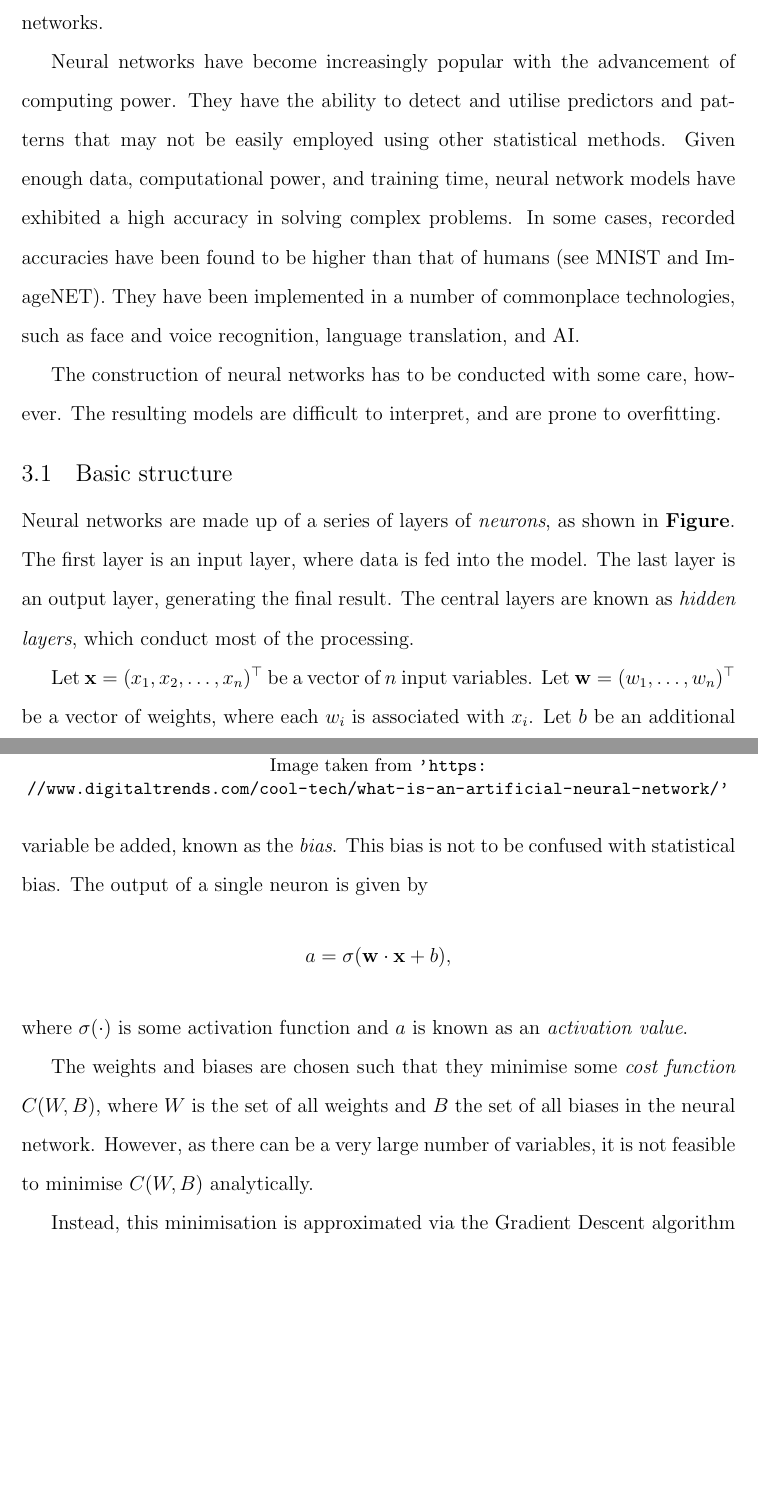
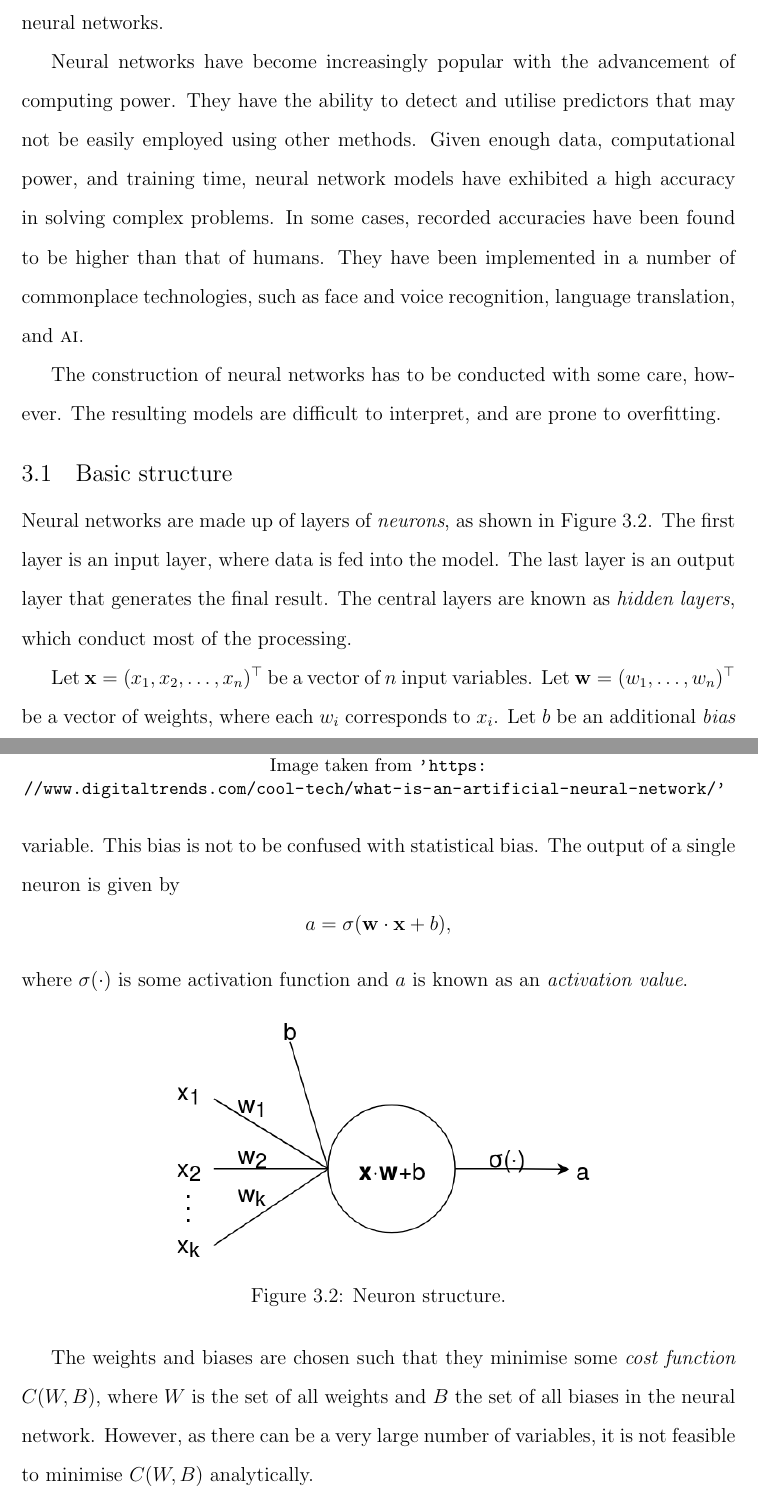
Before and after one commit to melindamortimer/lacune-pvs-cnn, a LaTeX thesis (Thesis_Docs/my-honours.tex, which reads Thesis_Docs/3_neural_nets.tex): two parts of pages 23 and 24 of 52, joined at a grey line, cut so that both start at the same text, the shorter picture padded with empty space. Compiled offline with pdfLaTeX; a LaTeX package or settings file that is missing is left out.

Commit message:
Added neuron diagram

```diff
--- a/Thesis_Docs/3_neural_nets.tex
+++ b/Thesis_Docs/3_neural_nets.tex
@@ -17,13 +17,13 @@ To understand the models outlined in \textbf{Chapter}, it is necessary to introd
 %
 % - 3D CNNs overview
 
-Neural networks have become increasingly popular with the advancement of computing power. They have the ability to detect and utilise predictors and patterns that may not be easily employed using other statistical methods. Given enough data, computational power, and training time, neural network models have exhibited a high accuracy in solving complex problems. In some cases, recorded accuracies have been found to be higher than that of humans (see MNIST and ImageNET). They have been implemented in a number of commonplace technologies, such as face and voice recognition, language translation, and AI.
+Neural networks have become increasingly popular with the advancement of computing power. They have the ability to detect and utilise predictors that may not be easily employed using other methods. Given enough data, computational power, and training time, neural network models have exhibited a high accuracy in solving complex problems. In some cases, recorded accuracies have been found to be higher than that of humans. They have been implemented in a number of commonplace technologies, such as face and voice recognition, language translation, and \textsc{ai}.
 
 The construction of neural networks has to be conducted with some care, however. The resulting models are difficult to interpret, and are prone to overfitting.
 
 \section{Basic structure}\label{nnets-structure}
 
-Neural networks are made up of a series of layers of \textit{neurons}, as shown in \textbf{Figure}. The first layer is an input layer, where data is fed into the model. The last layer is an output layer, generating the final result. The central layers are known as \textit{hidden layers}, which conduct most of the processing.
+Neural networks are made up of layers of \textit{neurons}, as shown in Figure \ref{nnet-structurefig}. The first layer is an input layer, where data is fed into the model. The last layer is an output layer that generates the final result. The central layers are known as \textit{hidden layers}, which conduct most of the processing.
 
 % Diagram of basic neural network structure. Input, 1 hidden layer and series of output layers
 \begin{figure}[ht]
@@ -31,17 +31,26 @@ Neural networks are made up of a series of layers of \textit{neurons}, as shown
 	\includegraphics[width=\textwidth]{Images/3_nnet_structure.jpg}
 	\caption{Basic neural network structure.}
 	\small Image taken from \url{'https://www.digitaltrends.com/cool-tech/what-is-an-artificial-neural-network/'}
+	\label{nnet-structurefig}
 \end{figure}
 
-Let $\mathbf{x} = (x_1, x_2, \ldots, x_n)^\top$ be a vector of $n$ input variables. Let $\mathbf{w} = (w_1, \ldots, w_n)^\top$ be a vector of weights, where each $w_i$ is associated with $x_i$. Let $b$ be an additional variable be added, known as the \textit{bias}. This bias is not to be confused with statistical bias. The output of a single neuron is given by
+Let $\mathbf{x} = (x_1, x_2, \ldots, x_n)^\top$ be a vector of $n$ input variables. Let $\mathbf{w} = (w_1, \ldots, w_n)^\top$ be a vector of weights, where each $w_i$ corresponds to $x_i$. Let $b$ be an additional \textit{bias} variable. This bias is not to be confused with statistical bias. The output of a single neuron is given by
 \[
 	a = \sigma(\mathbf{w}\cdot\mathbf{x} + b),
 \]
 where $\sigma(\cdot)$ is some activation function and $a$ is known as an \textit{activation value}.
 
+% Diagram of single neuron
+\begin{figure}[ht]
+	\centering
+	\includegraphics[scale=0.5]{Images/3_neuron.png}
+	\caption{Neuron structure.}
+	\label{nnet-structurefig}
+\end{figure}
+
 The weights and biases are chosen such that they minimise some \textit{cost function} $C(W,B)$, where $W$ is the set of all weights and $B$ the set of all biases in the neural network. However, as there can be a very large number of variables, it is not feasible to minimise $C(W,B)$ analytically.
 
-Instead, this minimisation is approximated via the Gradient Descent algorithm \textbf{(see Section)}. This algorithm is run until the cost falls below a specified margin, or reaches a maximum number of iterations.
+Instead, this minimisation is approximated via the Gradient Descent algorithm (see Section \ref{nnets-graddesc}). This algorithm is run until the cost falls below a specified margin, or reaches a maximum number of iterations.
 
 \section{Notation}\label{nnets-not}
 
```
Also changed, not shown: Thesis_Docs/Images/3_neuron.png (added), Thesis_Docs/Images/4_cnn_structure.png (added), Thesis_Docs/Images/4_convolution.png (added), Thesis_Docs/3_neural_nets.tex (6 more changed lines).
